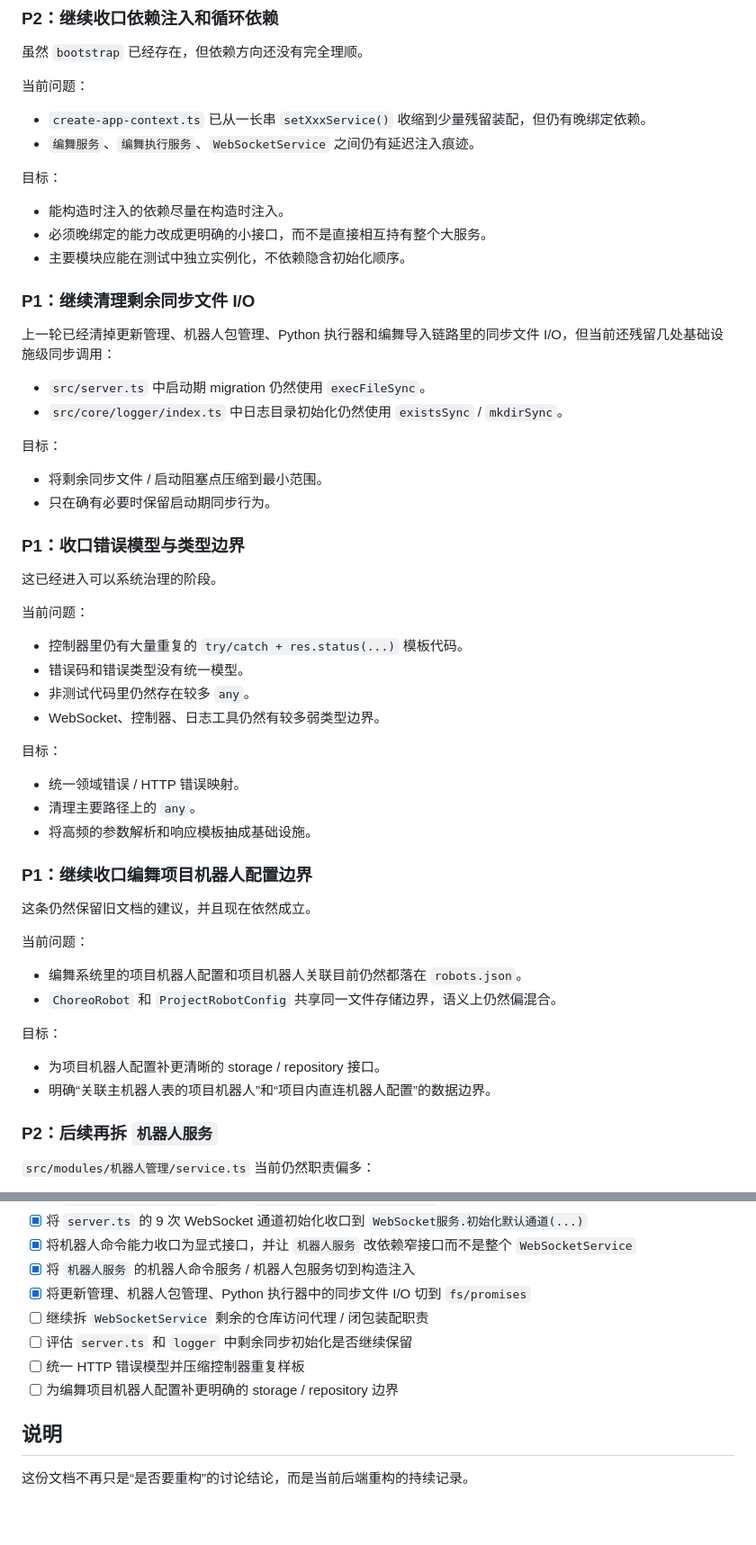
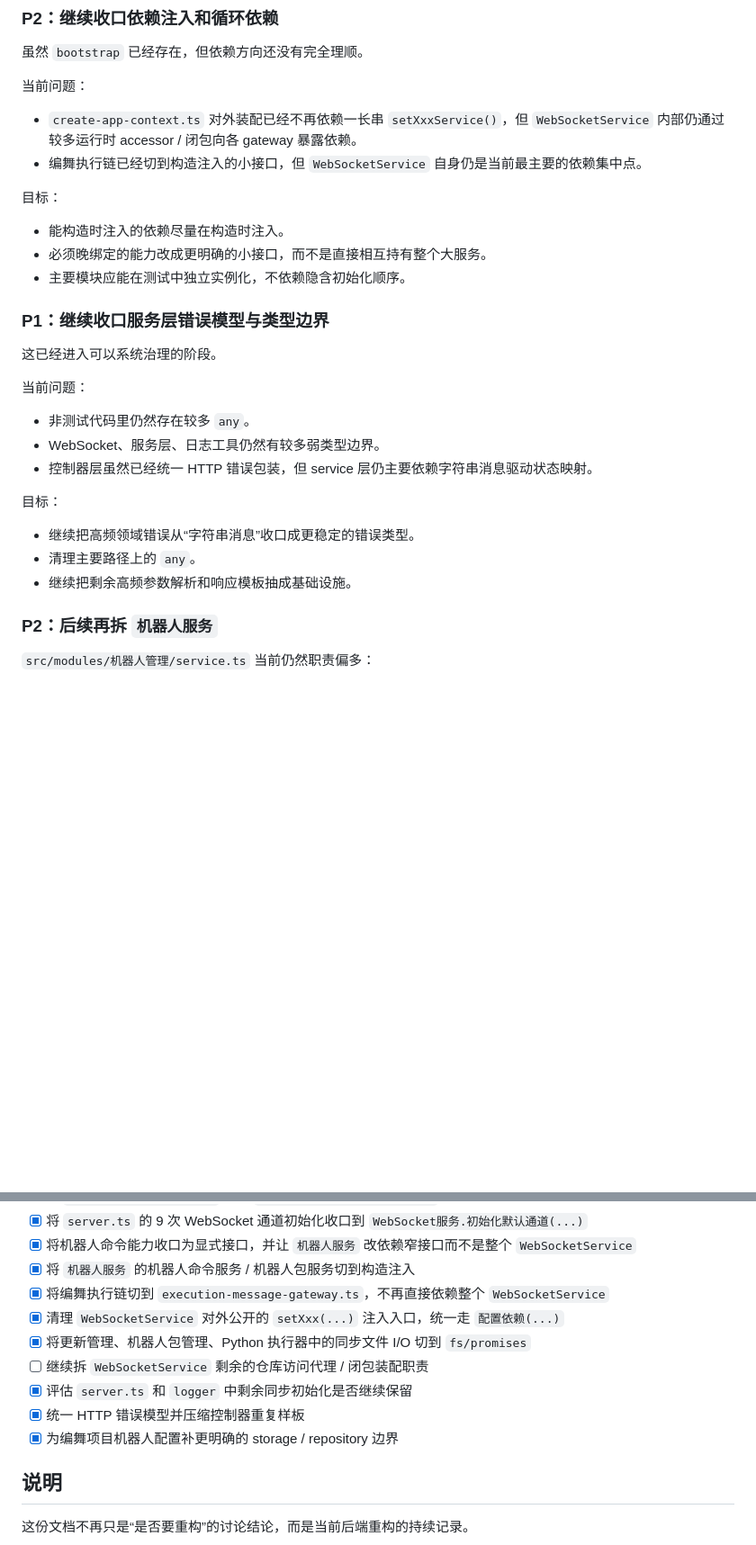
Before and after one commit to sakurakugu/robot-system, a Markdown page: docs/10. 后端渐进式重构计划.md, 2 parts joined by grey strips. Shown at 90% size. Drawn GitHub-style; blank space fills up the shorter version.

```diff
--- a/docs/10. 后端渐进式重构计划.md
+++ b/docs/10. 后端渐进式重构计划.md
@@ -174,8 +198,8 @@
 
 当前问题：
 
-- `create-app-context.ts` 已从一长串 `setXxxService()` 收缩到少量残留装配，但仍有晚绑定依赖。
-- `编舞服务`、`编舞执行服务`、`WebSocketService` 之间仍有延迟注入痕迹。
+- `create-app-context.ts` 对外装配已经不再依赖一长串 `setXxxService()`，但 `WebSocketService` 内部仍通过较多运行时 accessor / 闭包向各 gateway 暴露依赖。
+- 编舞执行链已经切到构造注入的小接口，但 `WebSocketService` 自身仍是当前最主要的依赖集中点。
 
 目标：
 
@@ -183,48 +207,21 @@
 - 必须晚绑定的能力改成更明确的小接口，而不是直接相互持有整个大服务。
 - 主要模块应能在测试中独立实例化，不依赖隐含初始化顺序。
 
-### P1：继续清理剩余同步文件 I/O
-
-上一轮已经清掉更新管理、机器人包管理、Python 执行器和编舞导入链路里的同步文件 I/O，但当前还残留几处基础设施级同步调用：
-
-- `src/server.ts` 中启动期 migration 仍然使用 `execFileSync`。
-- `src/core/logger/index.ts` 中日志目录初始化仍然使用 `existsSync` / `mkdirSync`。
-
-目标：
-
-- 将剩余同步文件 / 启动阻塞点压缩到最小范围。
-- 只在确有必要时保留启动期同步行为。
-
-### P1：收口错误模型与类型边界
+### P1：继续收口服务层错误模型与类型边界
 
 这已经进入可以系统治理的阶段。
 
 当前问题：
 
-- 控制器里仍有大量重复的 `try/catch + res.status(...)` 模板代码。
-- 错误码和错误类型没有统一模型。
 - 非测试代码里仍然存在较多 `any`。
-- WebSocket、控制器、日志工具仍然有较多弱类型边界。
+- WebSocket、服务层、日志工具仍然有较多弱类型边界。
+- 控制器层虽然已经统一 HTTP 错误包装，但 service 层仍主要依赖字符串消息驱动状态映射。
 
 目标：
 
-- 统一领域错误 / HTTP 错误映射。
+- 继续把高频领域错误从“字符串消息”收口成更稳定的错误类型。
 - 清理主要路径上的 `any`。
-- 将高频的参数解析和响应模板抽成基础设施。
-
-### P1：继续收口编舞项目机器人配置边界
-
-这条仍然保留旧文档的建议，并且现在依然成立。
-
-当前问题：
-
-- 编舞系统里的项目机器人配置和项目机器人关联目前仍然都落在 `robots.json`。
-- `ChoreoRobot` 和 `ProjectRobotConfig` 共享同一文件存储边界，语义上仍然偏混合。
-
-目标：
-
-- 为项目机器人配置补更清晰的 storage / repository 接口。
-- 明确“关联主机器人表的项目机器人”和“项目内直连机器人配置”的数据边界。
+- 继续把剩余高频参数解析和响应模板抽成基础设施。
 
 ### P2：后续再拆 `机器人服务`
 
@@ -355,11 +352,13 @@
 - [x] 将 `server.ts` 的 9 次 WebSocket 通道初始化收口到 `WebSocket服务.初始化默认通道(...)`
 - [x] 将机器人命令能力收口为显式接口，并让 `机器人服务` 改依赖窄接口而不是整个 `WebSocketService`
 - [x] 将 `机器人服务` 的机器人命令服务 / 机器人包服务切到构造注入
+- [x] 将编舞执行链切到 `execution-message-gateway.ts`，不再直接依赖整个 `WebSocketService`
+- [x] 清理 `WebSocketService` 对外公开的 `setXxx(...)` 注入入口，统一走 `配置依赖(...)`
 - [x] 将更新管理、机器人包管理、Python 执行器中的同步文件 I/O 切到 `fs/promises`
 - [ ] 继续拆 `WebSocketService` 剩余的仓库访问代理 / 闭包装配职责
-- [ ] 评估 `server.ts` 和 `logger` 中剩余同步初始化是否继续保留
-- [ ] 统一 HTTP 错误模型并压缩控制器重复样板
-- [ ] 为编舞项目机器人配置补更明确的 storage / repository 边界
+- [x] 评估 `server.ts` 和 `logger` 中剩余同步初始化是否继续保留
+- [x] 统一 HTTP 错误模型并压缩控制器重复样板
+- [x] 为编舞项目机器人配置补更明确的 storage / repository 边界
 
 ## 说明
 
```
Also changed, not shown: other parts of docs/10. 后端渐进式重构计划.md (+28 -4 lines), docs/9. 前端渐进式重构计划.md (+8 -4 lines).
